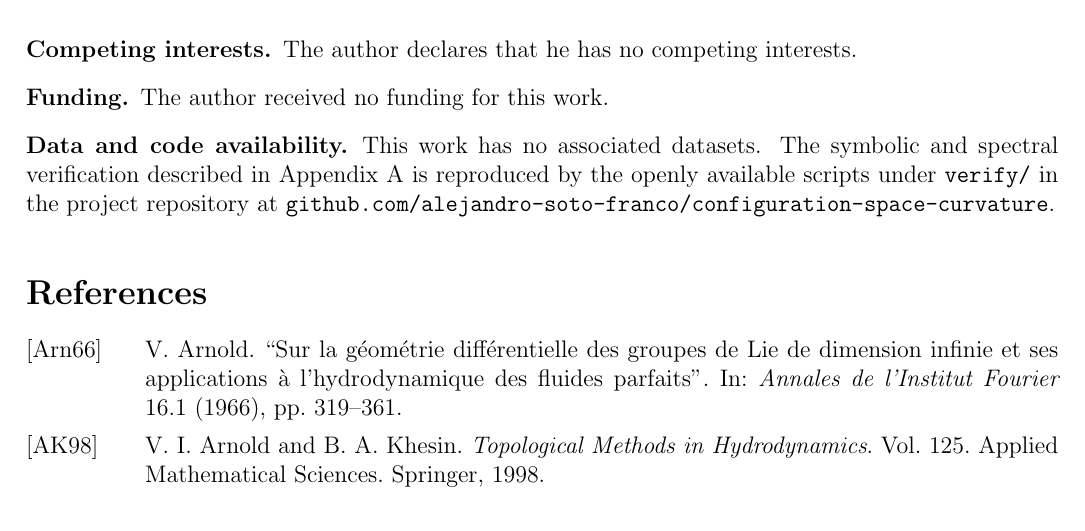
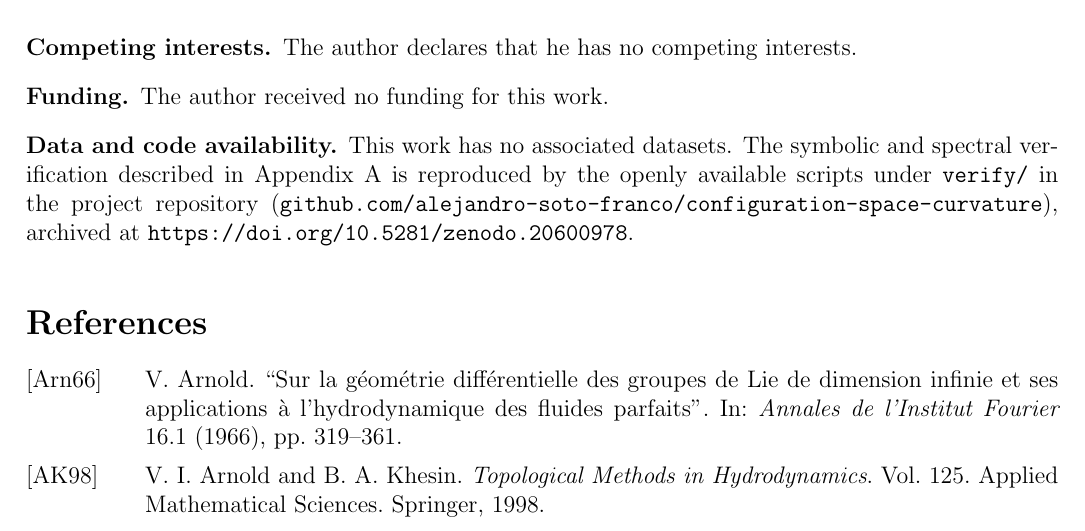
Before and after one commit to alejandro-soto-franco/configuration-space-curvature, a LaTeX paper (paper/main.tex): part of page 17 of 19, cut so that both start at the same text. Compiled offline with pdfLaTeX.

Commit message:
Add Zenodo DOI to code-availability statement and README

```diff
--- a/paper/main.tex
+++ b/paper/main.tex
@@ -96,8 +96,10 @@ competing interests.
 \noindent\textbf{Data and code availability.}\ \,This work has no associated
 datasets. The symbolic and spectral verification described in
 Appendix~\ref{app: verification} is reproduced by the openly available scripts
-under \texttt{verify/} in the project repository at
-\texttt{github.com/\allowbreak alejandro-soto-franco/\allowbreak configuration-space-curvature}.
+under \texttt{verify/} in the project repository
+(\texttt{github.com/\allowbreak alejandro-soto-franco/\allowbreak configuration-space-curvature}),
+archived at
+\texttt{https://doi.org/\allowbreak 10.5281/\allowbreak zenodo.20600978}.
 
 \printbibliography
 
```
Also changed, not shown: README.md, paper/main.pdf.
